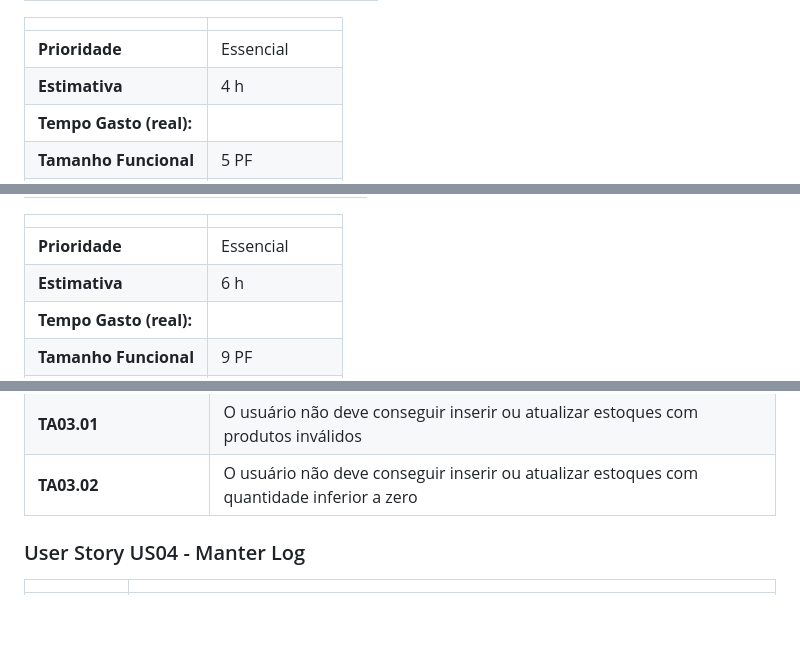
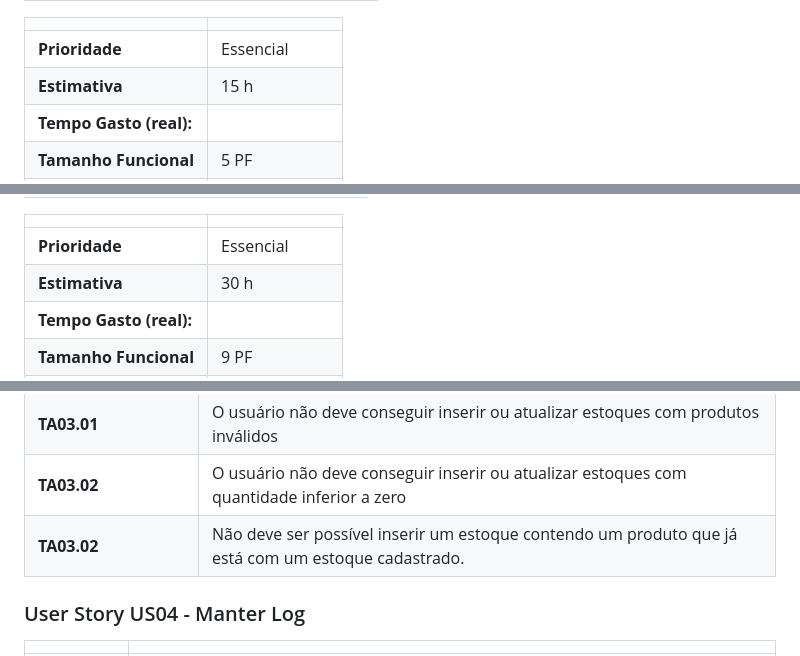
Before and after one commit to uDiegoDantas/sistock, a Markdown page: docs/user-stories.md, 3 parts joined by grey strips. GitHub-like rendering; blank space fills up the shorter version.

```diff
--- a/docs/user-stories.md
+++ b/docs/user-stories.md
@@ -30,7 +30,7 @@ Este documento descreve os User Stories criados a partir da Lista de Requisitos
 |                           |                                     |
 | ------------------------- | ----------------------------------- |
 | **Prioridade**            | Essencial                           |
-| **Estimativa**            | 4 h                                 |
+| **Estimativa**            | 15 h                                |
 | **Tempo Gasto (real):**   |                                     |
 | **Tamanho Funcional**     | 5 PF                                |
 | **Analista**              | Reinaldo Alves                      |
@@ -92,7 +92,7 @@ Este documento descreve os User Stories criados a partir da Lista de Requisitos
 |                           |                                     |
 | ------------------------- | ----------------------------------- |
 | **Prioridade**            | Essencial                           |
-| **Estimativa**            | 6 h                                 |
+| **Estimativa**            | 30 h                                |
 | **Tempo Gasto (real):**   |                                     |
 | **Tamanho Funcional**     | 9 PF                                |
 | **Analista**              | Emerson Silva                       |
@@ -106,6 +106,7 @@ Este documento descreve os User Stories criados a partir da Lista de Requisitos
 | **Código**      | **Descrição** |
 | **TA03.01** | O usuário não deve conseguir inserir ou atualizar estoques com produtos inválidos |
 | **TA03.02** | O usuário não deve conseguir inserir ou atualizar estoques com quantidade inferior a zero |
+| **TA03.02** | Não deve ser possível inserir um estoque contendo um produto que já está com um estoque cadastrado. |
 
 ### User Story US04 - Manter Log
 |               |                                                                |
```
Also changed, not shown: other parts of docs/user-stories.md (+7 -6 lines), docs/doc-modelos.md (+1 -1 lines).
